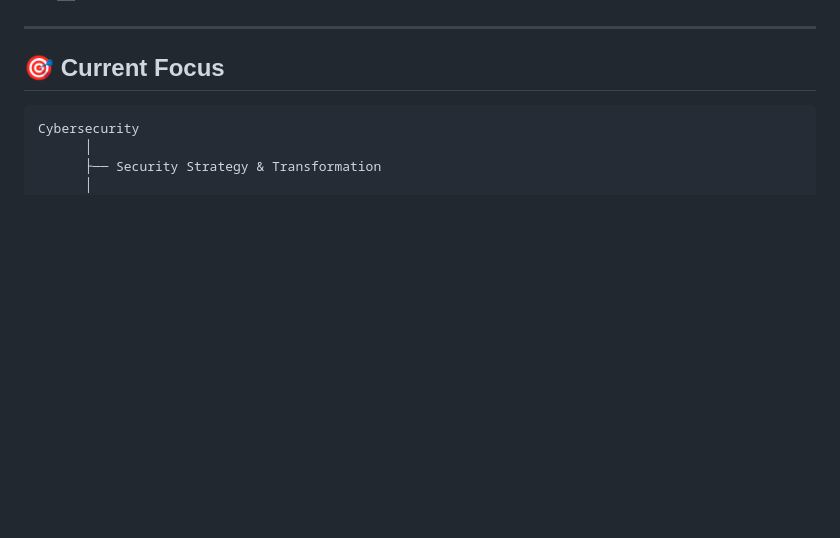
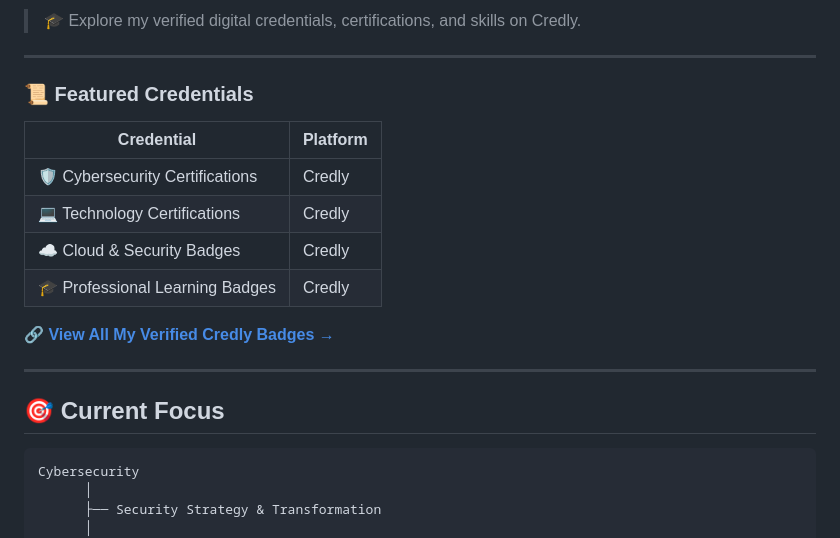
Before and after one commit to nishchaygaur/nishchaygaur, a Markdown page: README.md, the part around one of its changes. Rendered like a GitHub page; blank space fills up the shorter version.

```diff
--- a/README.md
+++ b/README.md
@@ -111,3 +127,21 @@ A self-drive car rental web application built using modern frontend technologies
+</p>
+
+> 🎓 Explore my verified digital credentials, certifications, and skills on Credly.
+
+---
+
+### 📜 Featured Credentials
+
+| Credential                       | Platform |
+| -------------------------------- | -------- |
+| 🛡️ Cybersecurity Certifications | Credly   |
+| 💻 Technology Certifications     | Credly   |
+| ☁️ Cloud & Security Badges       | Credly   |
+| 🎓 Professional Learning Badges  | Credly   |
+
+**🔗 [View All My Verified Credly Badges →](https://www.credly.com/users/nishchaygaurcredly)**
+
+
 ---
 
 ## 🎯 Current Focus
```
Also changed, not shown: other parts of README.md (+16 -0 lines).
